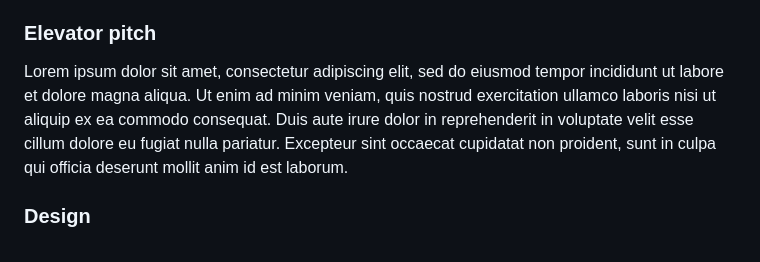
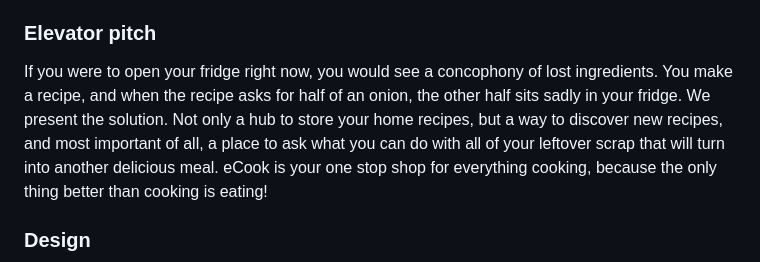
Before and after one commit to Morguinha/startup, a Markdown page: README.md, the part around the change. GitHub-like rendering.

Commit message:
Update README.md
added an elevator pitch

```diff
--- a/README.md
+++ b/README.md
@@ -26,7 +26,7 @@ For this deliverable I did the following. I checked the box `[x]` and added a de
 
 ### Elevator pitch
 
-Lorem ipsum dolor sit amet, consectetur adipiscing elit, sed do eiusmod tempor incididunt ut labore et dolore magna aliqua. Ut enim ad minim veniam, quis nostrud exercitation ullamco laboris nisi ut aliquip ex ea commodo consequat. Duis aute irure dolor in reprehenderit in voluptate velit esse cillum dolore eu fugiat nulla pariatur. Excepteur sint occaecat cupidatat non proident, sunt in culpa qui officia deserunt mollit anim id est laborum.
+If you were to open your fridge right now, you would see a concophony of lost ingredients. You make a recipe, and when the recipe asks for half of an onion, the other half sits sadly in your fridge. We present the solution. Not only a hub to store your home recipes, but a way to discover new recipes, and most important of all, a place to ask what you can do with all of your leftover scrap that will turn into another delicious meal. eCook is your one stop shop for everything cooking, because the only thing better than cooking is eating!
 
 ### Design
 
```
